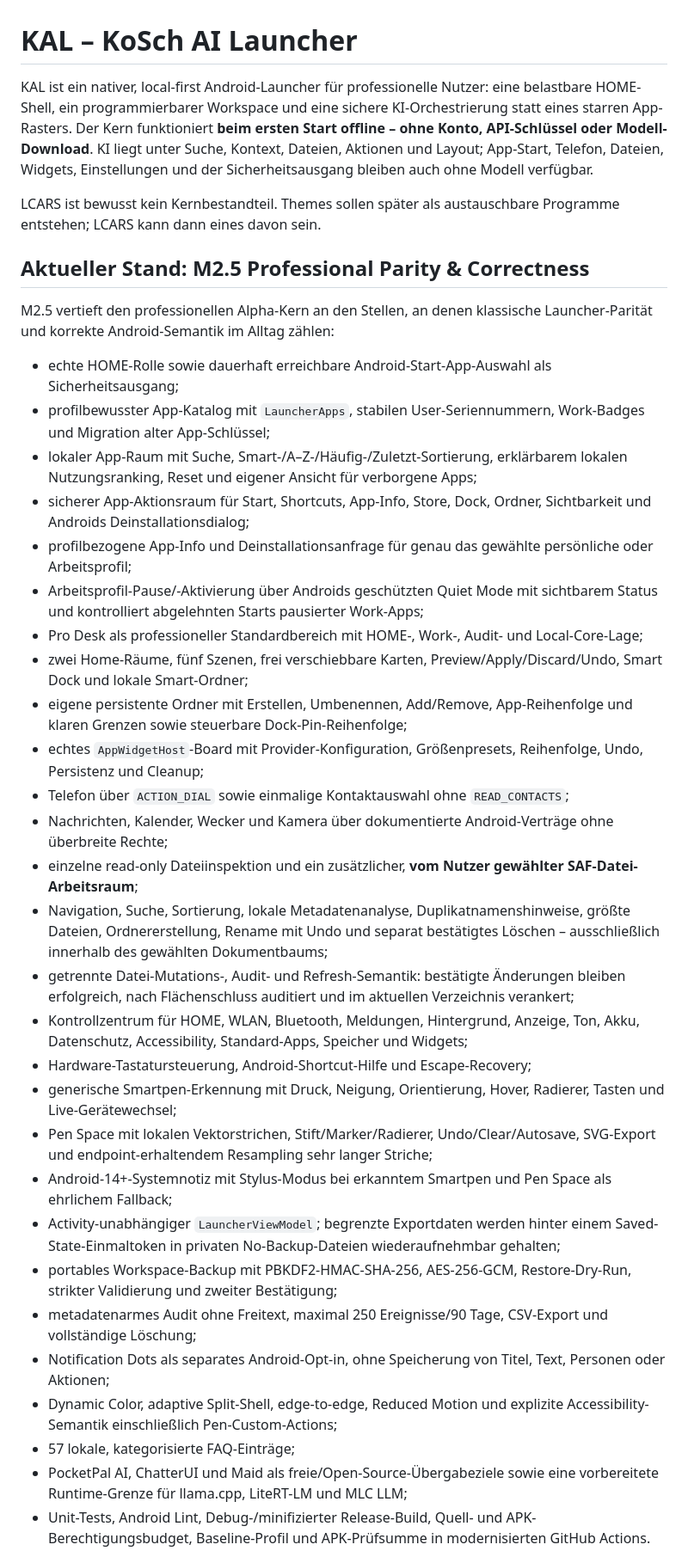
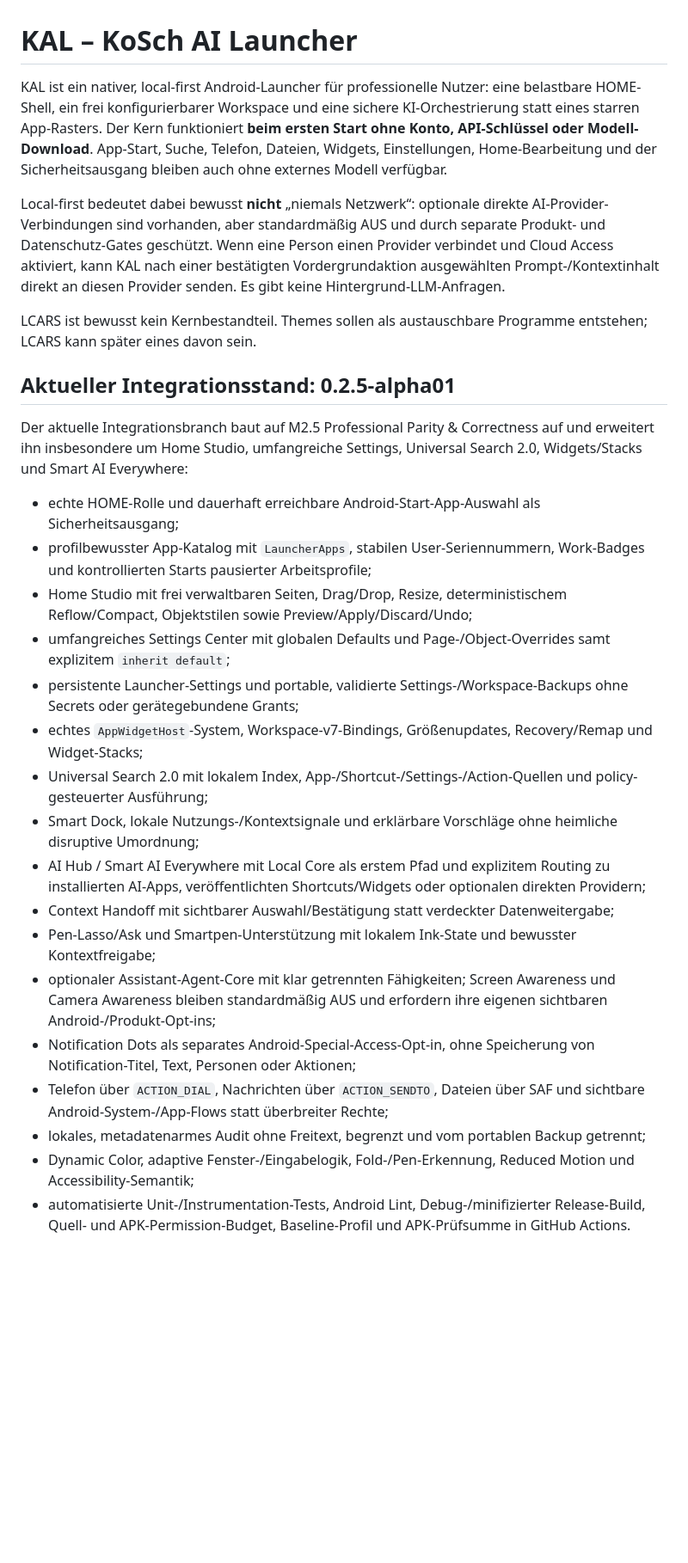
Before and after one commit to chekento/kosch-ai-android, a Markdown page: README.md, the part around one of its changes. Shown at 86% size. Rendered like a GitHub page; blank space fills up the shorter version.

Commit message:
docs: align README with current provider and privacy boundaries

```diff
--- a/README.md
+++ b/README.md
@@ -1,38 +1,30 @@
 # KAL – KoSch AI Launcher
 
-KAL ist ein nativer, local-first Android-Launcher für professionelle Nutzer: eine belastbare HOME-Shell, ein programmierbarer Workspace und eine sichere KI-Orchestrierung statt eines starren App-Rasters. Der Kern funktioniert **beim ersten Start offline – ohne Konto, API-Schlüssel oder Modell-Download**. KI liegt unter Suche, Kontext, Dateien, Aktionen und Layout; App-Start, Telefon, Dateien, Widgets, Einstellungen und der Sicherheitsausgang bleiben auch ohne Modell verfügbar.
+KAL ist ein nativer, local-first Android-Launcher für professionelle Nutzer: eine belastbare HOME-Shell, ein frei konfigurierbarer Workspace und eine sichere KI-Orchestrierung statt eines starren App-Rasters. Der Kern funktioniert **beim ersten Start ohne Konto, API-Schlüssel oder Modell-Download**. App-Start, Suche, Telefon, Dateien, Widgets, Einstellungen, Home-Bearbeitung und der Sicherheitsausgang bleiben auch ohne externes Modell verfügbar.
 
-LCARS ist bewusst kein Kernbestandteil. Themes sollen später als austauschbare Programme entstehen; LCARS kann dann eines davon sein.
+Local-first bedeutet dabei bewusst **nicht** „niemals Netzwerk“: optionale direkte AI-Provider-Verbindungen sind vorhanden, aber standardmäßig AUS und durch separate Produkt- und Datenschutz-Gates geschützt. Wenn eine Person einen Provider verbindet und Cloud Access aktiviert, kann KAL nach einer bestätigten Vordergrundaktion ausgewählten Prompt-/Kontextinhalt direkt an diesen Provider senden. Es gibt keine Hintergrund-LLM-Anfragen.
 
-## Aktueller Stand: M2.5 Professional Parity & Correctness
+LCARS ist bewusst kein Kernbestandteil. Themes sollen als austauschbare Programme entstehen; LCARS kann später eines davon sein.
 
-M2.5 vertieft den professionellen Alpha-Kern an den Stellen, an denen klassische Launcher-Parität und korrekte Android-Semantik im Alltag zählen:
+## Aktueller Integrationsstand: 0.2.5-alpha01
 
-- echte HOME-Rolle sowie dauerhaft erreichbare Android-Start-App-Auswahl als Sicherheitsausgang;
-- profilbewusster App-Katalog mit `LauncherApps`, stabilen User-Seriennummern, Work-Badges und Migration alter App-Schlüssel;
-- lokaler App-Raum mit Suche, Smart-/A–Z-/Häufig-/Zuletzt-Sortierung, erklärbarem lokalen Nutzungsranking, Reset und eigener Ansicht für verborgene Apps;
-- sicherer App-Aktionsraum für Start, Shortcuts, App-Info, Store, Dock, Ordner, Sichtbarkeit und Androids Deinstallationsdialog;
-- profilbezogene App-Info und Deinstallationsanfrage für genau das gewählte persönliche oder Arbeitsprofil;
-- Arbeitsprofil-Pause/-Aktivierung über Androids geschützten Quiet Mode mit sichtbarem Status und kontrolliert abgelehnten Starts pausierter Work-Apps;
-- Pro Desk als professioneller Standardbereich mit HOME-, Work-, Audit- und Local-Core-Lage;
-- zwei Home-Räume, fünf Szenen, frei verschiebbare Karten, Preview/Apply/Discard/Undo, Smart Dock und lokale Smart-Ordner;
-- eigene persistente Ordner mit Erstellen, Umbenennen, Add/Remove, App-Reihenfolge und klaren Grenzen sowie steuerbare Dock-Pin-Reihenfolge;
-- echtes `AppWidgetHost`-Board mit Provider-Konfiguration, Größenpresets, Reihenfolge, Undo, Persistenz und Cleanup;
-- Telefon über `ACTION_DIAL` sowie einmalige Kontaktauswahl ohne `READ_CONTACTS`;
-- Nachrichten, Kalender, Wecker und Kamera über dokumentierte Android-Verträge ohne überbreite Rechte;
-- einzelne read-only Dateiinspektion und ein zusätzlicher, **vom Nutzer gewählter SAF-Datei-Arbeitsraum**;
-- Navigation, Suche, Sortierung, lokale Metadatenanalyse, Duplikatnamenshinweise, größte Dateien, Ordnererstellung, Rename mit Undo und separat bestätigtes Löschen – ausschließlich innerhalb des gewählten Dokumentbaums;
-- getrennte Datei-Mutations-, Audit- und Refresh-Semantik: bestätigte Änderungen bleiben erfolgreich, nach Flächenschluss auditiert und im aktuellen Verzeichnis verankert;
-- Kontrollzentrum für HOME, WLAN, Bluetooth, Meldungen, Hintergrund, Anzeige, Ton, Akku, Datenschutz, Accessibility, Standard-Apps, Speicher und Widgets;
-- Hardware-Tastatursteuerung, Android-Shortcut-Hilfe und Escape-Recovery;
-- generische Smartpen-Erkennung mit Druck, Neigung, Orientierung, Hover, Radierer, Tasten und Live-Gerätewechsel;
-- Pen Space mit lokalen Vektorstrichen, Stift/Marker/Radierer, Undo/Clear/Autosave, SVG-Export und endpoint-erhaltendem Resampling sehr langer Striche;
-- Android-14+-Systemnotiz mit Stylus-Modus bei erkanntem Smartpen und Pen Space als ehrlichem Fallback;
-- Activity-unabhängiger `LauncherViewModel`; begrenzte Exportdaten werden hinter einem Saved-State-Einmaltoken in privaten No-Backup-Dateien wiederaufnehmbar gehalten;
-- portables Workspace-Backup mit PBKDF2-HMAC-SHA-256, AES-256-GCM, Restore-Dry-Run, strikter Validierung und zweiter Bestätigung;
-- metadatenarmes Audit ohne Freitext, maximal 250 Ereignisse/90 Tage, CSV-Export und vollständige Löschung;
-- Notification Dots als separates Android-Opt-in, ohne Speicherung von Titel, Text, Personen oder Aktionen;
-- Dynamic Color, adaptive Split-Shell, edge-to-edge, Reduced Motion und explizite Accessibility-Semantik einschließlich Pen-Custom-Actions;
-- 57 lokale, kategorisierte FAQ-Einträge;
-- PocketPal AI, ChatterUI und Maid als freie/Open-Source-Übergabeziele sowie eine vorbereitete Runtime-Grenze für llama.cpp, LiteRT-LM und MLC LLM;
-- Unit-Tests, Android Lint, Debug-/minifizierter Release-Build, Quell- und APK-Berechtigungsbudget, Baseline-Profil und APK-Prüfsumme in modernisierten GitHub Actions.
+Der aktuelle Integrationsbranch baut auf M2.5 Professional Parity & Correctness auf und erweitert ihn insbesondere um Home Studio, umfangreiche Settings, Universal Search 2.0, Widgets/Stacks und Smart AI Everywhere:
+
+- echte HOME-Rolle und dauerhaft erreichbare Android-Start-App-Auswahl als Sicherheitsausgang;
+- profilbewusster App-Katalog mit `LauncherApps`, stabilen User-Seriennummern, Work-Badges und kontrollierten Starts pausierter Arbeitsprofile;
+- Home Studio mit frei verwaltbaren Seiten, Drag/Drop, Resize, deterministischem Reflow/Compact, Objektstilen sowie Preview/Apply/Discard/Undo;
+- umfangreiches Settings Center mit globalen Defaults und Page-/Object-Overrides samt explizitem `inherit default`;
+- persistente Launcher-Settings und portable, validierte Settings-/Workspace-Backups ohne Secrets oder gerätegebundene Grants;
+- echtes `AppWidgetHost`-System, Workspace-v7-Bindings, Größenupdates, Recovery/Remap und Widget-Stacks;
+- Universal Search 2.0 mit lokalem Index, App-/Shortcut-/Settings-/Action-Quellen und policy-gesteuerter Ausführung;
+- Smart Dock, lokale Nutzungs-/Kontextsignale und erklärbare Vorschläge ohne heimliche disruptive Umordnung;
+- AI Hub / Smart AI Everywhere mit Local Core als erstem Pfad und explizitem Routing zu installierten AI-Apps, veröffentlichten Shortcuts/Widgets oder optionalen direkten Providern;
+- Context Handoff mit sichtbarer Auswahl/Bestätigung statt verdeckter Datenweitergabe;
+- Pen-Lasso/Ask und Smartpen-Unterstützung mit lokalem Ink-State und bewusster Kontextfreigabe;
+- optionaler Assistant-Agent-Core mit klar getrennten Fähigkeiten; Screen Awareness und Camera Awareness bleiben standardmäßig AUS und erfordern ihre eigenen sichtbaren Android-/Produkt-Opt-ins;
+- Notification Dots als separates Android-Special-Access-Opt-in, ohne Speicherung von Notification-Titel, Text, Personen oder Aktionen;
+- Telefon über `ACTION_DIAL`, Nachrichten über `ACTION_SENDTO`, Dateien über SAF und sichtbare Android-System-/App-Flows statt überbreiter Rechte;
+- lokales, metadatenarmes Audit ohne Freitext, begrenzt und vom portablen Backup getrennt;
+- Dynamic Color, adaptive Fenster-/Eingabelogik, Fold-/Pen-Erkennung, Reduced Motion und Accessibility-Semantik;
+- automatisierte Unit-/Instrumentation-Tests, Android Lint, Debug-/minifizierter Release-Build, Quell- und APK-Permission-Budget, Baseline-Profil und APK-Prüfsumme in GitHub Actions.
+
```
Also changed, not shown: other parts of README.md (+35 -26 lines).
